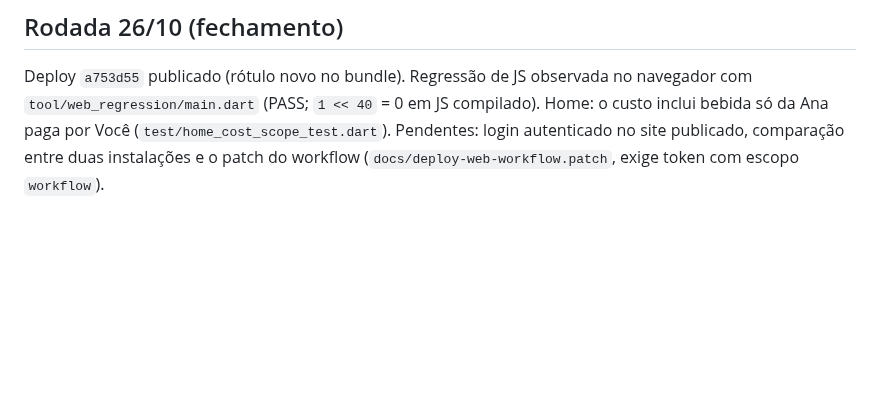
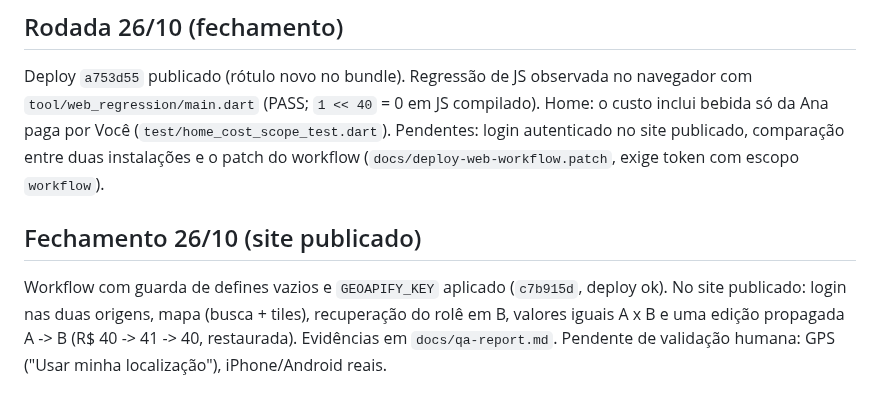
Before and after one commit to Lucasdiogof/bebometro, a Markdown page: HANDOFF.md, the part around the change. Drawn GitHub-style; blank space fills up the shorter version.

```diff
--- a/HANDOFF.md
+++ b/HANDOFF.md
@@ -987,3 +987,8 @@ Rótulo da Home agora "Custo das suas bebidas" (só bebidas atribuídas a Você;
 Deploy `a753d55` publicado (rótulo novo no bundle). Regressão de JS observada no navegador com `tool/web_regression/main.dart` (PASS; `1 << 40` = 0 em JS compilado).
 Home: o custo inclui bebida só da Ana paga por Você (`test/home_cost_scope_test.dart`). Pendentes: login autenticado no site publicado, comparação entre duas instalações
 e o patch do workflow (`docs/deploy-web-workflow.patch`, exige token com escopo `workflow`).
+
+## Fechamento 26/10 (site publicado)
+Workflow com guarda de defines vazios e `GEOAPIFY_KEY` aplicado (`c7b915d`, deploy ok). No site publicado: login nas duas origens, mapa (busca + tiles), recuperação do
+rolê em B, valores iguais A x B e uma edição propagada A -> B (R$ 40 -> 41 -> 40, restaurada). Evidências em `docs/qa-report.md`. Pendente de validação humana: GPS ("Usar minha localização"),
+iPhone/Android reais.
```
Also changed, not shown: docs/qa-report.md (+16 -0 lines).
